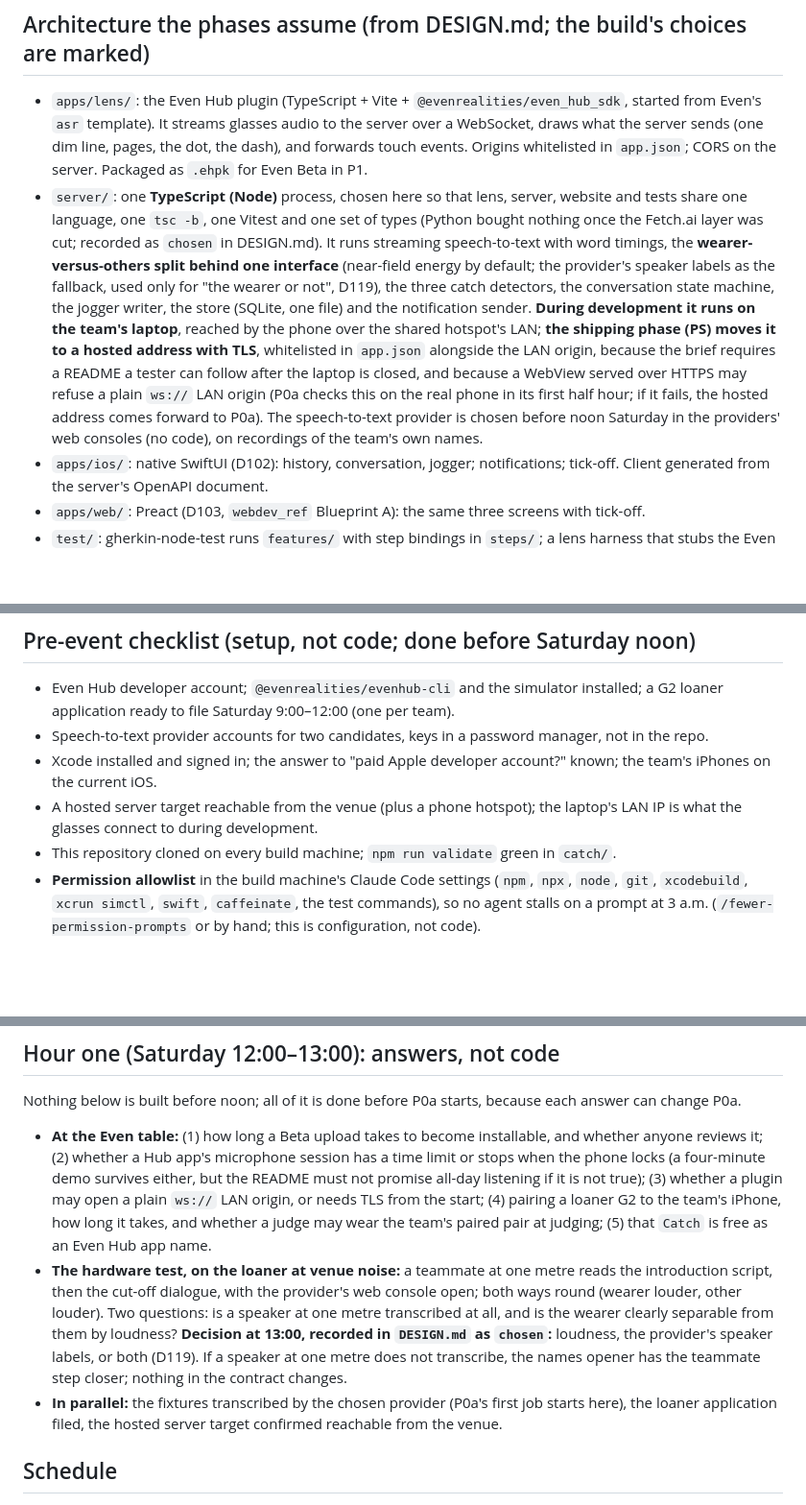
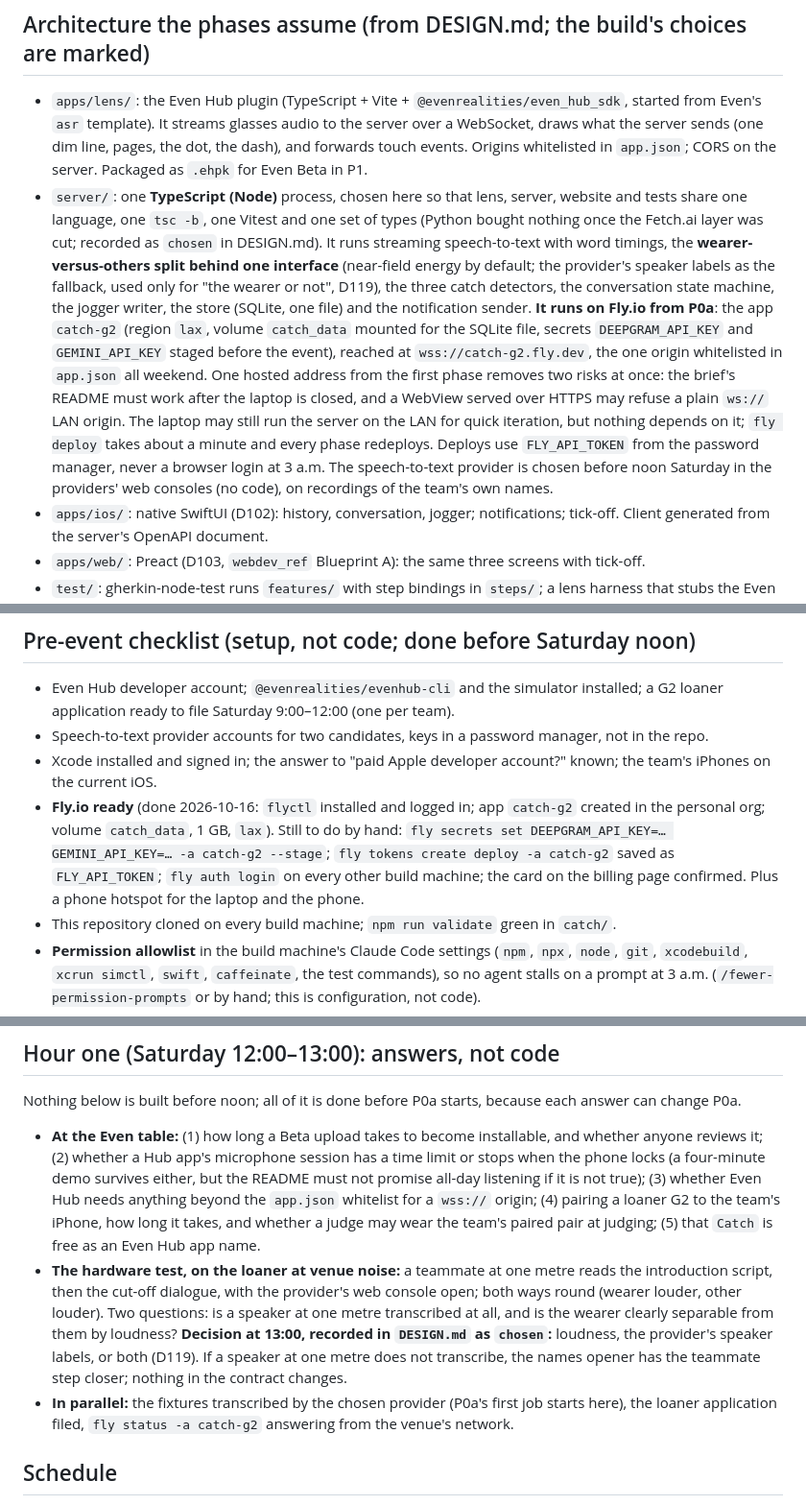
Before and after one commit to linusho123/catch, a Markdown page: docs/BUILD-PLAN.md, 3 parts joined by grey strips. Shown at 96% size. Rendered like a GitHub page; blank space fills up the shorter version.

```diff
--- a/docs/BUILD-PLAN.md
+++ b/docs/BUILD-PLAN.md
@@ -43,7 +43,7 @@ Questions for the visionary raised during a phase are put to them before the fix
 ## Architecture the phases assume (from DESIGN.md; the build's choices are marked)
 
 - `apps/lens/`: the Even Hub plugin (TypeScript + Vite + `@evenrealities/even_hub_sdk`, started from Even's `asr` template). It streams glasses audio to the server over a WebSocket, draws what the server sends (one dim line, pages, the dot, the dash), and forwards touch events. Origins whitelisted in `app.json`; CORS on the server. Packaged as `.ehpk` for Even Beta in P1.
-- `server/`: one **TypeScript (Node)** process, chosen here so that lens, server, website and tests share one language, one `tsc -b`, one Vitest and one set of types (Python bought nothing once the Fetch.ai layer was cut; recorded as `chosen` in DESIGN.md). It runs streaming speech-to-text with word timings, the **wearer-versus-others split behind one interface** (near-field energy by default; the provider's speaker labels as the fallback, used only for "the wearer or not", D119), the three catch detectors, the conversation state machine, the jogger writer, the store (SQLite, one file) and the notification sender. **During development it runs on the team's laptop**, reached by the phone over the shared hotspot's LAN; **the shipping phase (PS) moves it to a hosted address with TLS**, whitelisted in `app.json` alongside the LAN origin, because the brief requires a README a tester can follow after the laptop is closed, and because a WebView served over HTTPS may refuse a plain `ws://` LAN origin (P0a checks this on the real phone in its first half hour; if it fails, the hosted address comes forward to P0a). The speech-to-text provider is chosen before noon Saturday in the providers' web consoles (no code), on recordings of the team's own names.
+- `server/`: one **TypeScript (Node)** process, chosen here so that lens, server, website and tests share one language, one `tsc -b`, one Vitest and one set of types (Python bought nothing once the Fetch.ai layer was cut; recorded as `chosen` in DESIGN.md). It runs streaming speech-to-text with word timings, the **wearer-versus-others split behind one interface** (near-field energy by default; the provider's speaker labels as the fallback, used only for "the wearer or not", D119), the three catch detectors, the conversation state machine, the jogger writer, the store (SQLite, one file) and the notification sender. **It runs on Fly.io from P0a**: the app `catch-g2` (region `lax`, volume `catch_data` mounted for the SQLite file, secrets `DEEPGRAM_API_KEY` and `GEMINI_API_KEY` staged before the event), reached at `wss://catch-g2.fly.dev`, the one origin whitelisted in `app.json` all weekend. One hosted address from the first phase removes two risks at once: the brief's README must work after the laptop is closed, and a WebView served over HTTPS may refuse a plain `ws://` LAN origin. The laptop may still run the server on the LAN for quick iteration, but nothing depends on it; `fly deploy` takes about a minute and every phase redeploys. Deploys use `FLY_API_TOKEN` from the password manager, never a browser login at 3 a.m. The speech-to-text provider is chosen before noon Saturday in the providers' web consoles (no code), on recordings of the team's own names.
 - `apps/ios/`: native SwiftUI (D102): history, conversation, jogger; notifications; tick-off. Client generated from the server's OpenAPI document.
 - `apps/web/`: Preact (D103, `webdev_ref` Blueprint A): the same three screens with tick-off.
 - `test/`: gherkin-node-test runs `features/` with step bindings in `steps/`; a lens harness that stubs the Even bridge and records every payload; an audio fixture player; a notification capture; a store reader.
@@ -53,7 +53,7 @@ Questions for the visionary raised during a phase are put to them before the fix
 - Even Hub developer account; `@evenrealities/evenhub-cli` and the simulator installed; a G2 loaner application ready to file Saturday 9:00–12:00 (one per team).
 - Speech-to-text provider accounts for two candidates, keys in a password manager, not in the repo.
 - Xcode installed and signed in; the answer to "paid Apple developer account?" known; the team's iPhones on the current iOS.
-- A hosted server target reachable from the venue (plus a phone hotspot); the laptop's LAN IP is what the glasses connect to during development.
+- **Fly.io ready** (done 2026-10-16: `flyctl` installed and logged in; app `catch-g2` created in the personal org; volume `catch_data`, 1 GB, `lax`). Still to do by hand: `fly secrets set DEEPGRAM_API_KEY=… GEMINI_API_KEY=… -a catch-g2 --stage`; `fly tokens create deploy -a catch-g2` saved as `FLY_API_TOKEN`; `fly auth login` on every other build machine; the card on the billing page confirmed. Plus a phone hotspot for the laptop and the phone.
 - This repository cloned on every build machine; `npm run validate` green in `catch/`.
 - **Permission allowlist** in the build machine's Claude Code settings (`npm`, `npx`, `node`, `git`, `xcodebuild`, `xcrun simctl`, `swift`, `caffeinate`, the test commands), so no agent stalls on a prompt at 3 a.m. (`/fewer-permission-prompts` or by hand; this is configuration, not code).
 - **Caches warmed on the venue's slow Wi-Fi's behalf:** `npm cache` primed by installing the pinned `webdev_ref` Blueprint A set, `vitest`, `gherkin-node-test`, `@evenrealities/even_hub_sdk` and the Even CLI into a scratch directory that is then deleted; Playwright's Chromium downloaded; the iOS simulator runtime downloaded in Xcode; one Xcode build of an empty template project discarded afterwards so the toolchain is exercised.
@@ -66,9 +66,9 @@ Questions for the visionary raised during a phase are put to them before the fix
 
 Nothing below is built before noon; all of it is done before P0a starts, because each answer can change P0a.
 
-- **At the Even table:** (1) how long a Beta upload takes to become installable, and whether anyone reviews it; (2) whether a Hub app's microphone session has a time limit or stops when the phone locks (a four-minute demo survives either, but the README must not promise all-day listening if it is not true); (3) whether a plugin may open a plain `ws://` LAN origin, or needs TLS from the start; (4) pairing a loaner G2 to the team's iPhone, how long it takes, and whether a judge may wear the team's paired pair at judging; (5) that `Catch` is free as an Even Hub app name.
+- **At the Even table:** (1) how long a Beta upload takes to become installable, and whether anyone reviews it; (2) whether a Hub app's microphone session has a time limit or stops when the phone locks (a four-minute demo survives either, but the README must not promise all-day listening if it is not true); (3) whether Even Hub needs anything beyond the `app.json` whitelist for a `wss://` origin; (4) pairing a loaner G2 to the team's iPhone, how long it takes, and whether a judge may wear the team's paired pair at judging; (5) that `Catch` is free as an Even Hub app name.
 - **The hardware test, on the loaner at venue noise:** a teammate at one metre reads the introduction script, then the cut-off dialogue, with the provider's web console open; both ways round (wearer louder, other louder). Two questions: is a speaker at one metre transcribed at all, and is the wearer clearly separable from them by loudness? **Decision at 13:00, recorded in `DESIGN.md` as `chosen`:** loudness, the provider's speaker labels, or both (D119). If a speaker at one metre does not transcribe, the names opener has the teammate step closer; nothing in the contract changes.
-- **In parallel:** the fixtures transcribed by the chosen provider (P0a's first job starts here), the loaner application filed, the hosted server target confirmed reachable from the venue.
+- **In parallel:** the fixtures transcribed by the chosen provider (P0a's first job starts here), the loaner application filed, `fly status -a catch-g2` answering from the venue's network.
 
 ## Schedule
 
```
Also changed, not shown: other parts of docs/BUILD-PLAN.md (+2 -2 lines), features/DESIGN.md (+2 -2 lines).
